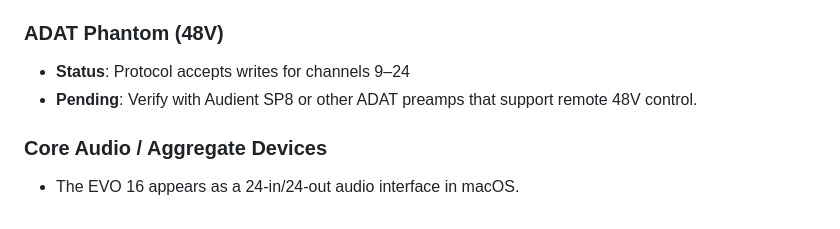
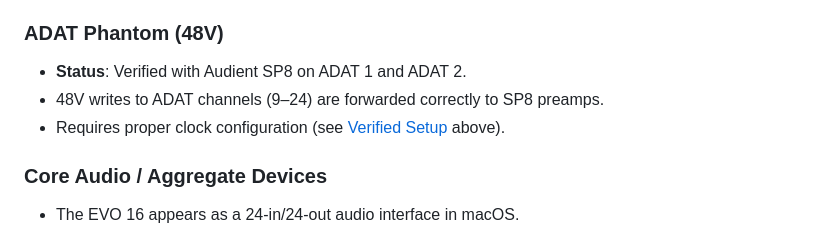
Before and after one commit to djenttleman/evo16-API-web, a Markdown page: README.md, the part around one of its changes. Drawn GitHub-style.

```diff
--- a/README.md
+++ b/README.md
@@ -220,8 +237,9 @@ evo16-web/
 
 ### ADAT Phantom (48V)
 
-- **Status**: Protocol accepts writes for channels 9–24
-- **Pending**: Verify with Audient SP8 or other ADAT preamps that support remote 48V control.
+- **Status**: Verified with Audient SP8 on ADAT 1 and ADAT 2.
+- 48V writes to ADAT channels (9–24) are forwarded correctly to SP8 preamps.
+- Requires proper clock configuration (see [Verified Setup](#verified-setup) above).
 
 ### Core Audio / Aggregate Devices
 
```
Also changed, not shown: other parts of README.md (+34 -1 lines).
